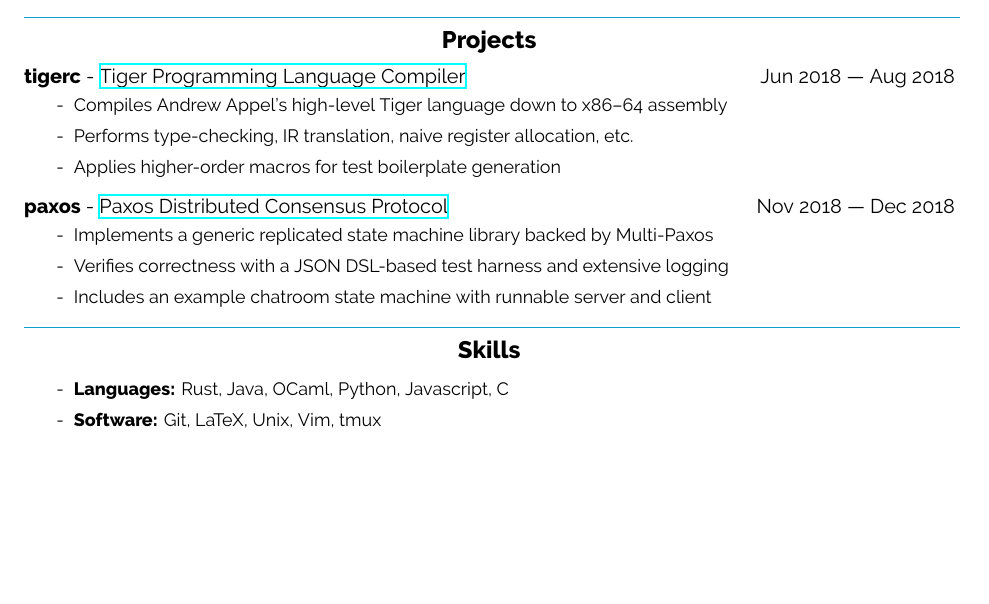
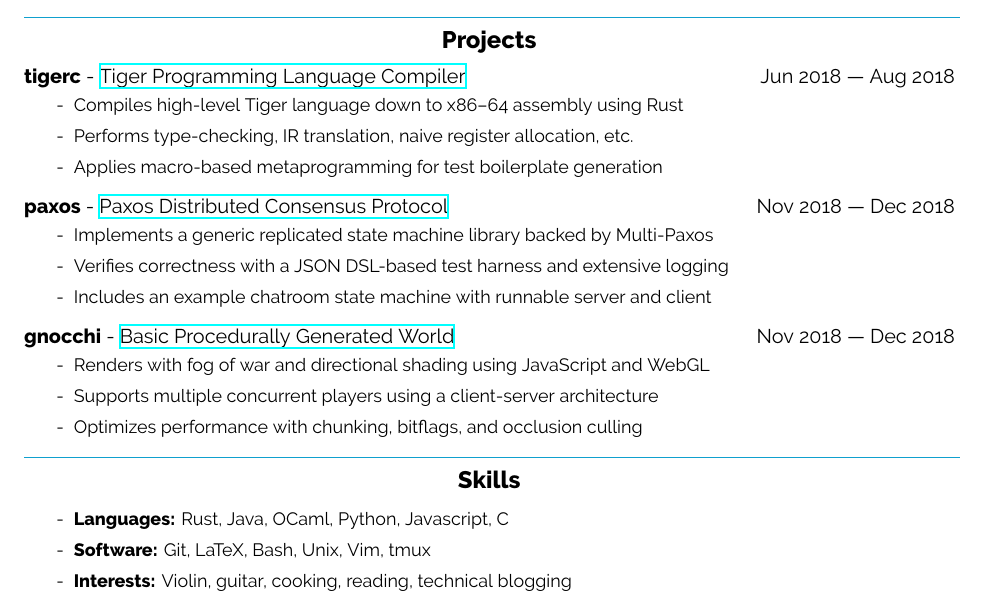
Before and after one commit to nwtnni/resume, a LaTeX CV (resume.tex): part of the page, cut so that both start at the same text, the shorter picture padded with empty space. Compiled offline with XeLaTeX.

Commit message:
Add Gnocchi project

```diff
--- a/resume.tex
+++ b/resume.tex
@@ -50,13 +53,11 @@
-        \item Developed automatic server-based submission format checker
-    \end{description}
 \end{experience}
 
 \begin{projects}
     \entry{tigerc}{\href{https://github.com/nwtnni/tigerc}{Tiger Programming Language Compiler}}{Jun 2018 --- Aug 2018}
     \begin{description}
-        \item Compiles Andrew Appel's high-level Tiger language down to x86--64 assembly
+        \item Compiles high-level Tiger language down to x86--64 assembly using Rust
         \item Performs type-checking, IR translation, naive register allocation, etc.
-        \item Applies higher-order macros for test boilerplate generation
+        \item Applies macro-based metaprogramming for test boilerplate generation
     \end{description}
 
     \entry{paxos}{\href{https://github.com/nwtnni/paxos}{Paxos Distributed Consensus Protocol}}{Nov 2018 --- Dec 2018}
@@ -65,12 +66,20 @@
         \item Verifies correctness with a JSON DSL-based test harness and extensive logging
         \item Includes an example chatroom state machine with runnable server and client
     \end{description}
+
+    \entry{gnocchi}{\href{https://github.com/nwtnni/gnocchi}{Basic Procedurally Generated World}}{Nov 2018 --- Dec 2018}
+    \begin{description}
+        \item Renders with fog of war and directional shading using JavaScript and WebGL
+        \item Supports multiple concurrent players using a client-server architecture
+        \item Optimizes performance with chunking, bitflags, and occlusion culling
+    \end{description}
 \end{projects}
 
 \begin{skills}
     \begin{description}
         \item \textbf{Languages:} Rust, Java, OCaml, Python, Javascript, C
-        \item \textbf{Software:} Git, LaTeX, Unix, Vim, tmux
+        \item \textbf{Software:} Git, LaTeX, Bash, Unix, Vim, tmux
+        \item \textbf{Interests:} Violin, guitar, cooking, reading, technical blogging
     \end{description}
 \end{skills}
 \end{document}
```
Also changed, not shown: resume.pdf, resume.tex (13 more changed lines).
